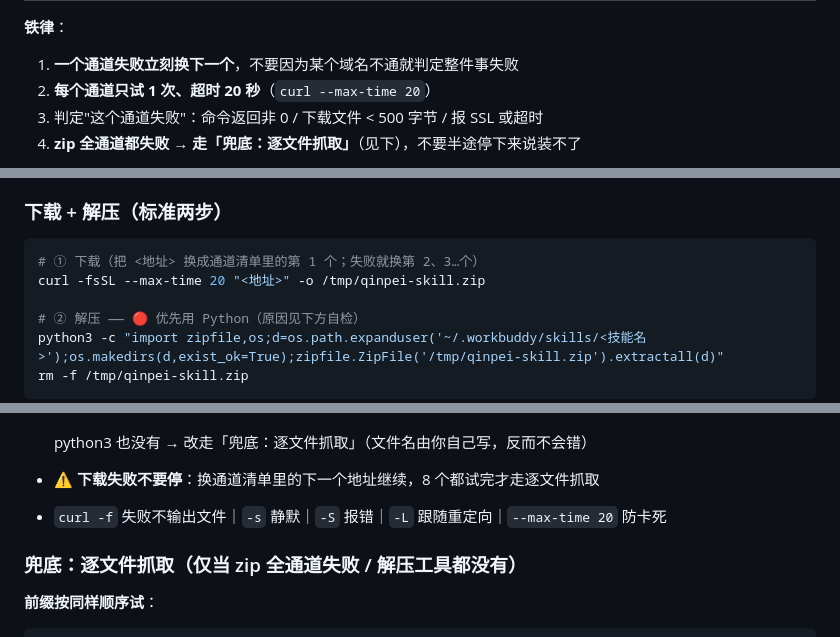
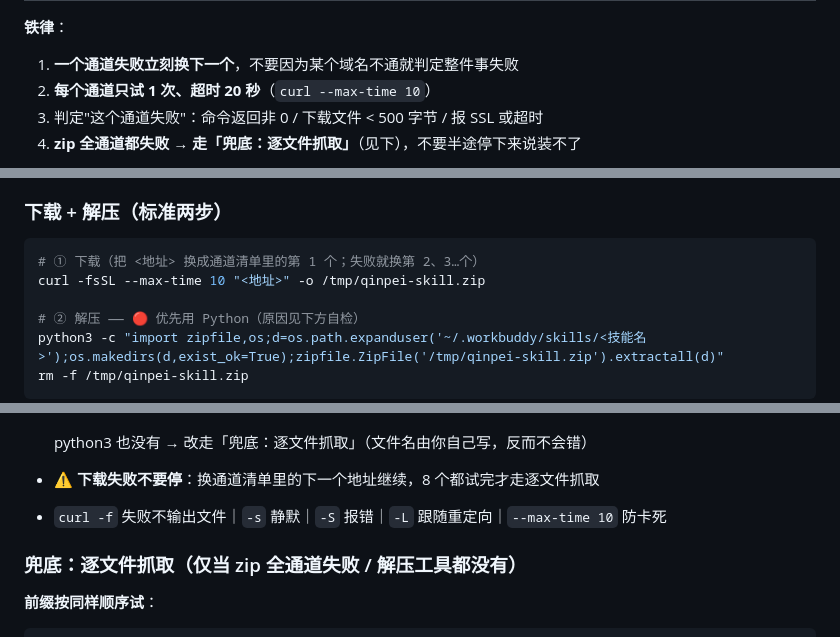
Before and after one commit to qinpei-skills/qinpei-skills, a Markdown page: install.md, 3 parts joined by grey strips. Rendered like a GitHub page.

Commit message:
fix(install): 备份恢复去向口径 + 开场白占位符残留 + 下载超时 20s→10s（实测被封CDN会挂满超时）

````diff
--- a/install.md
+++ b/install.md
@@ -41,7 +41,7 @@
 
 **铁律**：
 1. **一个通道失败立刻换下一个**，不要因为某个域名不通就判定整件事失败
-2. **每个通道只试 1 次、超时 20 秒**（`curl --max-time 20`）
+2. **每个通道只试 1 次、超时 20 秒**（`curl --max-time 10`）
 3. 判定"这个通道失败"：命令返回非 0 / 下载文件 < 500 字节 / 报 SSL 或超时
 4. **zip 全通道都失败 → 走「兜底：逐文件抓取」**（见下），不要半途停下来说装不了
 
@@ -72,7 +72,7 @@
 
 ```bash
 # ① 下载（把 <地址> 换成通道清单里的第 1 个；失败就换第 2、3…个）
-curl -fsSL --max-time 20 "<地址>" -o /tmp/qinpei-skill.zip
+curl -fsSL --max-time 10 "<地址>" -o /tmp/qinpei-skill.zip
 
 # ② 解压 —— 🔴 优先用 Python（原因见下方自检）
 python3 -c "import zipfile,os;d=os.path.expanduser('~/.workbuddy/skills/<技能名>');os.makedirs(d,exist_ok=True);zipfile.ZipFile('/tmp/qinpei-skill.zip').extractall(d)"
@@ -102,7 +102,7 @@ unzip -o /tmp/qinpei-skill.zip -d ~/.workbuddy/skills/<技能名>/
   python3 也没有 → 改走「兜底：逐文件抓取」（文件名由你自己写，反而不会错）
 
 - ⚠️ **下载失败不要停**：换通道清单里的下一个地址继续，8 个都试完才走逐文件抓取
-- `curl -f` 失败不输出文件｜`-s` 静默｜`-S` 报错｜`-L` 跟随重定向｜`--max-time 20` 防卡死
+- `curl -f` 失败不输出文件｜`-s` 静默｜`-S` 报错｜`-L` 跟随重定向｜`--max-time 10` 防卡死
 
 ### 兜底：逐文件抓取（仅当 zip 全通道失败 / 解压工具都没有）
 
````
